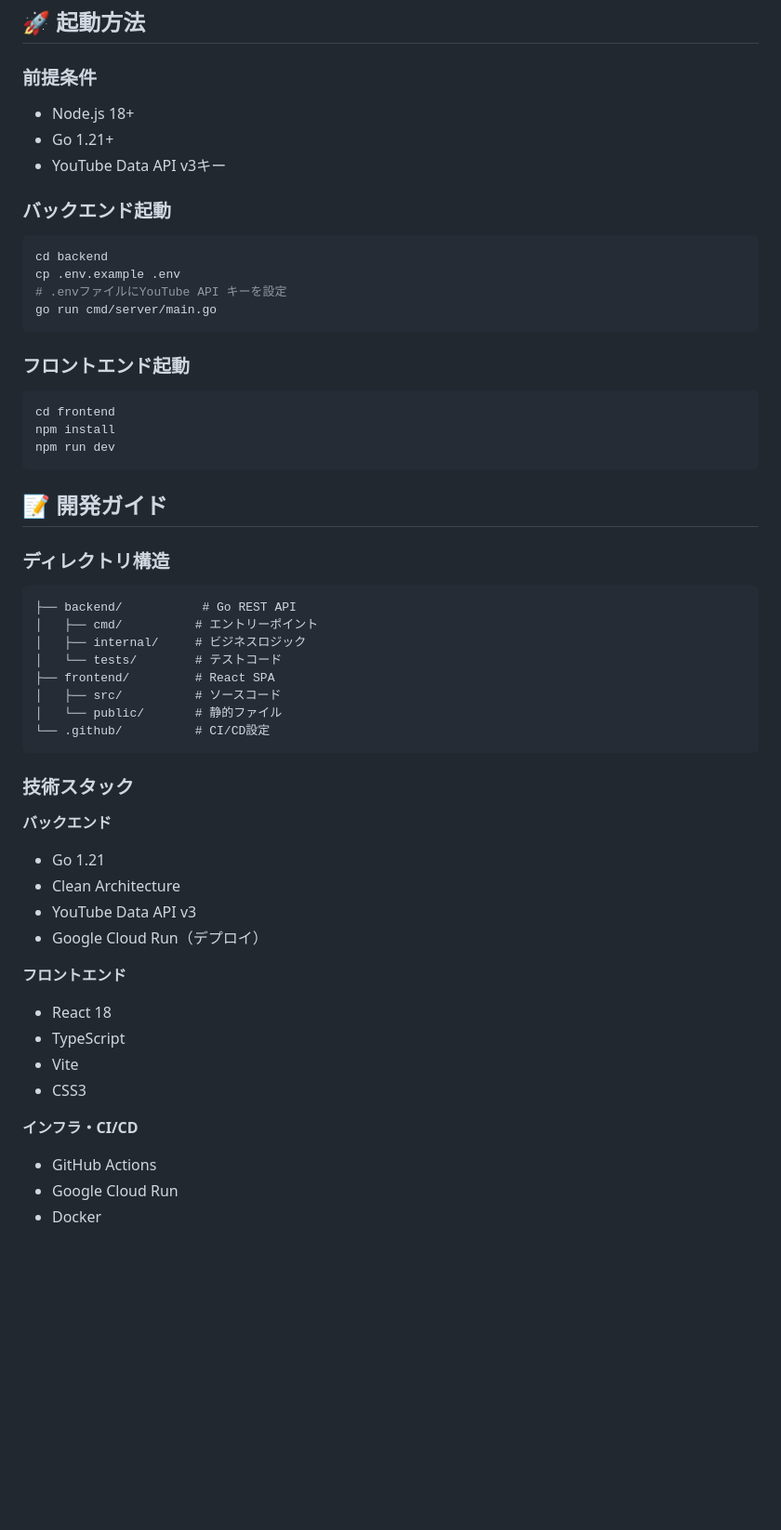
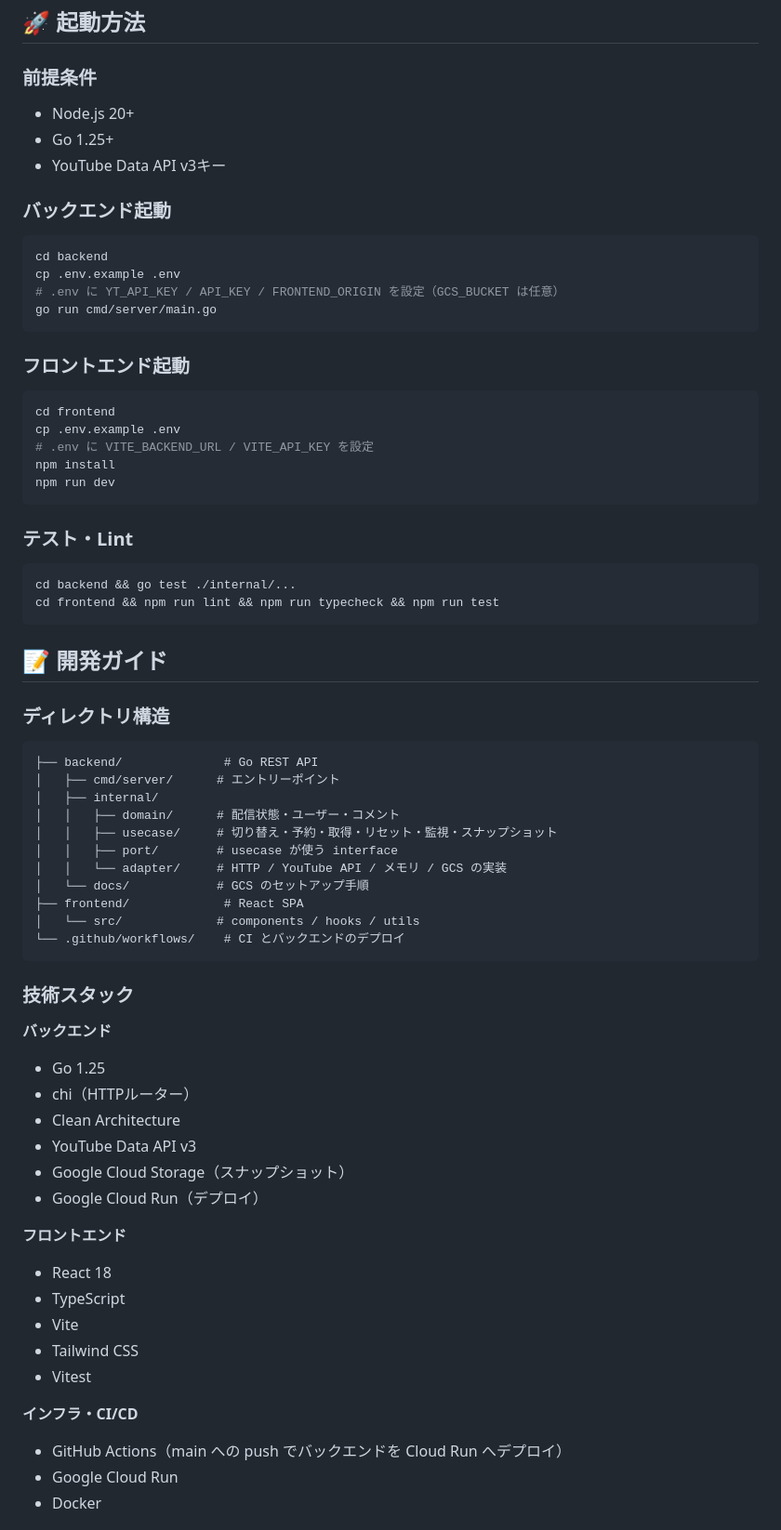
Before and after one commit to obsidian-engine/youtube-comment-user-list, a Markdown page: README.md, the part around one of its changes. Shown at 93% size. GitHub-like rendering; blank space fills up the shorter version.

````diff
--- a/README.md
+++ b/README.md
@@ -113,55 +131,69 @@ type UserRepo struct {
 ## 🚀 起動方法
 
 ### 前提条件
-- Node.js 18+
-- Go 1.21+
+- Node.js 20+
+- Go 1.25+
 - YouTube Data API v3キー
 
 ### バックエンド起動
 ```bash
 cd backend
 cp .env.example .env
-# .envファイルにYouTube API キーを設定
+# .env に YT_API_KEY / API_KEY / FRONTEND_ORIGIN を設定（GCS_BUCKET は任意）
 go run cmd/server/main.go
 ```
 
 ### フロントエンド起動
 ```bash
 cd frontend
+cp .env.example .env
+# .env に VITE_BACKEND_URL / VITE_API_KEY を設定
 npm install
 npm run dev
+```
+
+### テスト・Lint
+```bash
+cd backend && go test ./internal/...
+cd frontend && npm run lint && npm run typecheck && npm run test
 ```
 
 ## 📝 開発ガイド
 
 ### ディレクトリ構造
-```
-├── backend/           # Go REST API
-│   ├── cmd/          # エントリーポイント
-│   ├── internal/     # ビジネスロジック
-│   └── tests/        # テストコード
-├── frontend/         # React SPA
-│   ├── src/          # ソースコード
-│   └── public/       # 静的ファイル
-└── .github/          # CI/CD設定
+```text
+├── backend/              # Go REST API
+│   ├── cmd/server/      # エントリーポイント
+│   ├── internal/
+│   │   ├── domain/      # 配信状態・ユーザー・コメント
+│   │   ├── usecase/     # 切り替え・予約・取得・リセット・監視・スナップショット
+│   │   ├── port/        # usecase が使う interface
+│   │   └── adapter/     # HTTP / YouTube API / メモリ / GCS の実装
+│   └── docs/            # GCS のセットアップ手順
+├── frontend/             # React SPA
+│   └── src/             # components / hooks / utils
+└── .github/workflows/    # CI とバックエンドのデプロイ
 ```
 
 ### 技術スタック
 
 **バックエンド**
-- Go 1.21
+- Go 1.25
+- chi（HTTPルーター）
 - Clean Architecture
 - YouTube Data API v3
+- Google Cloud Storage（スナップショット）
 - Google Cloud Run（デプロイ）
 
 **フロントエンド**
 - React 18
 - TypeScript
 - Vite
-- CSS3
+- Tailwind CSS
+- Vitest
 
 **インフラ・CI/CD**
-- GitHub Actions
+- GitHub Actions（main への push でバックエンドを Cloud Run へデプロイ）
 - Google Cloud Run
 - Docker
 
````
Also changed, not shown: other parts of README.md (+49 -31 lines).
